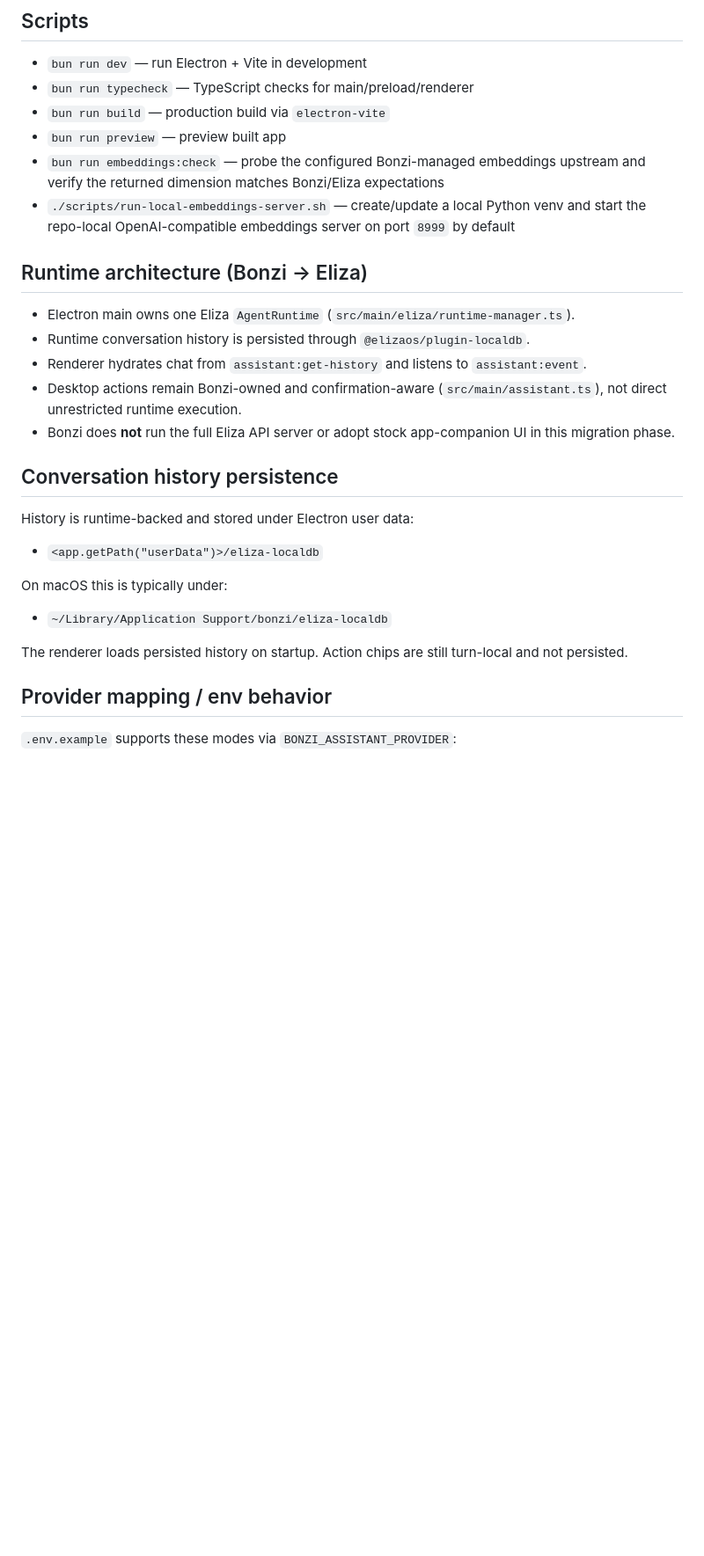
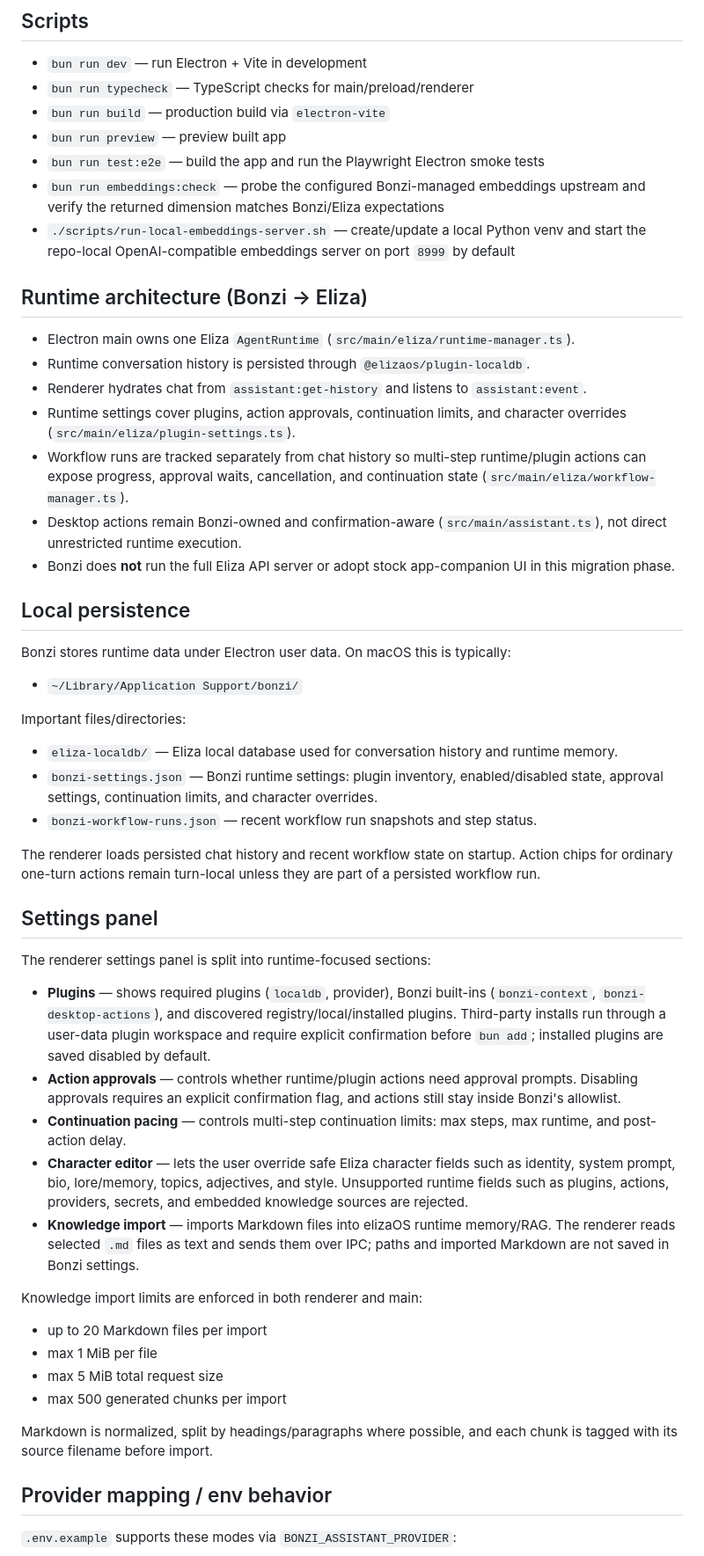
Before and after one commit to HomunculusLabs/BonzAi-Buddy, a Markdown page: README.md, the part around one of its changes. Shown at 88% size. GitHub-like rendering; blank space fills up the shorter version.

```diff
--- a/README.md
+++ b/README.md
@@ -32,6 +32,7 @@ Bonzi now runs an embedded **Eliza runtime** in the Electron main process. The r
 - `bun run typecheck` — TypeScript checks for main/preload/renderer
 - `bun run build` — production build via `electron-vite`
 - `bun run preview` — preview built app
+- `bun run test:e2e` — build the app and run the Playwright Electron smoke tests
 - `bun run embeddings:check` — probe the configured Bonzi-managed embeddings upstream and verify the returned dimension matches Bonzi/Eliza expectations
 - `./scripts/run-local-embeddings-server.sh` — create/update a local Python venv and start the repo-local OpenAI-compatible embeddings server on port `8999` by default
 
@@ -40,20 +41,43 @@ Bonzi now runs an embedded **Eliza runtime** in the Electron main process. The r
 - Electron main owns one Eliza `AgentRuntime` (`src/main/eliza/runtime-manager.ts`).
 - Runtime conversation history is persisted through `@elizaos/plugin-localdb`.
 - Renderer hydrates chat from `assistant:get-history` and listens to `assistant:event`.
+- Runtime settings cover plugins, action approvals, continuation limits, and character overrides (`src/main/eliza/plugin-settings.ts`).
+- Workflow runs are tracked separately from chat history so multi-step runtime/plugin actions can expose progress, approval waits, cancellation, and continuation state (`src/main/eliza/workflow-manager.ts`).
 - Desktop actions remain Bonzi-owned and confirmation-aware (`src/main/assistant.ts`), not direct unrestricted runtime execution.
 - Bonzi does **not** run the full Eliza API server or adopt stock app-companion UI in this migration phase.
 
-## Conversation history persistence
+## Local persistence
 
-History is runtime-backed and stored under Electron user data:
+Bonzi stores runtime data under Electron user data. On macOS this is typically:
 
-- `<app.getPath("userData")>/eliza-localdb`
+- `~/Library/Application Support/bonzi/`
 
-On macOS this is typically under:
+Important files/directories:
 
-- `~/Library/Application Support/bonzi/eliza-localdb`
+- `eliza-localdb/` — Eliza local database used for conversation history and runtime memory.
+- `bonzi-settings.json` — Bonzi runtime settings: plugin inventory, enabled/disabled state, approval settings, continuation limits, and character overrides.
+- `bonzi-workflow-runs.json` — recent workflow run snapshots and step status.
 
-The renderer loads persisted history on startup. Action chips are still turn-local and not persisted.
+The renderer loads persisted chat history and recent workflow state on startup. Action chips for ordinary one-turn actions remain turn-local unless they are part of a persisted workflow run.
+
+## Settings panel
+
+The renderer settings panel is split into runtime-focused sections:
+
+- **Plugins** — shows required plugins (`localdb`, provider), Bonzi built-ins (`bonzi-context`, `bonzi-desktop-actions`), and discovered registry/local/installed plugins. Third-party installs run through a user-data plugin workspace and require explicit confirmation before `bun add`; installed plugins are saved disabled by default.
+- **Action approvals** — controls whether runtime/plugin actions need approval prompts. Disabling approvals requires an explicit confirmation flag, and actions still stay inside Bonzi's allowlist.
+- **Continuation pacing** — controls multi-step continuation limits: max steps, max runtime, and post-action delay.
+- **Character editor** — lets the user override safe Eliza character fields such as identity, system prompt, bio, lore/memory, topics, adjectives, and style. Unsupported runtime fields such as plugins, actions, providers, secrets, and embedded knowledge sources are rejected.
+- **Knowledge import** — imports Markdown files into elizaOS runtime memory/RAG. The renderer reads selected `.md` files as text and sends them over IPC; paths and imported Markdown are not saved in Bonzi settings.
+
+Knowledge import limits are enforced in both renderer and main:
+
+- up to 20 Markdown files per import
+- max 1 MiB per file
+- max 5 MiB total request size
+- max 500 generated chunks per import
+
+Markdown is normalized, split by headings/paragraphs where possible, and each chunk is tagged with its source filename before import.
 
 ## Provider mapping / env behavior
 
```
Also changed, not shown: other parts of README.md (+39 -2 lines).
